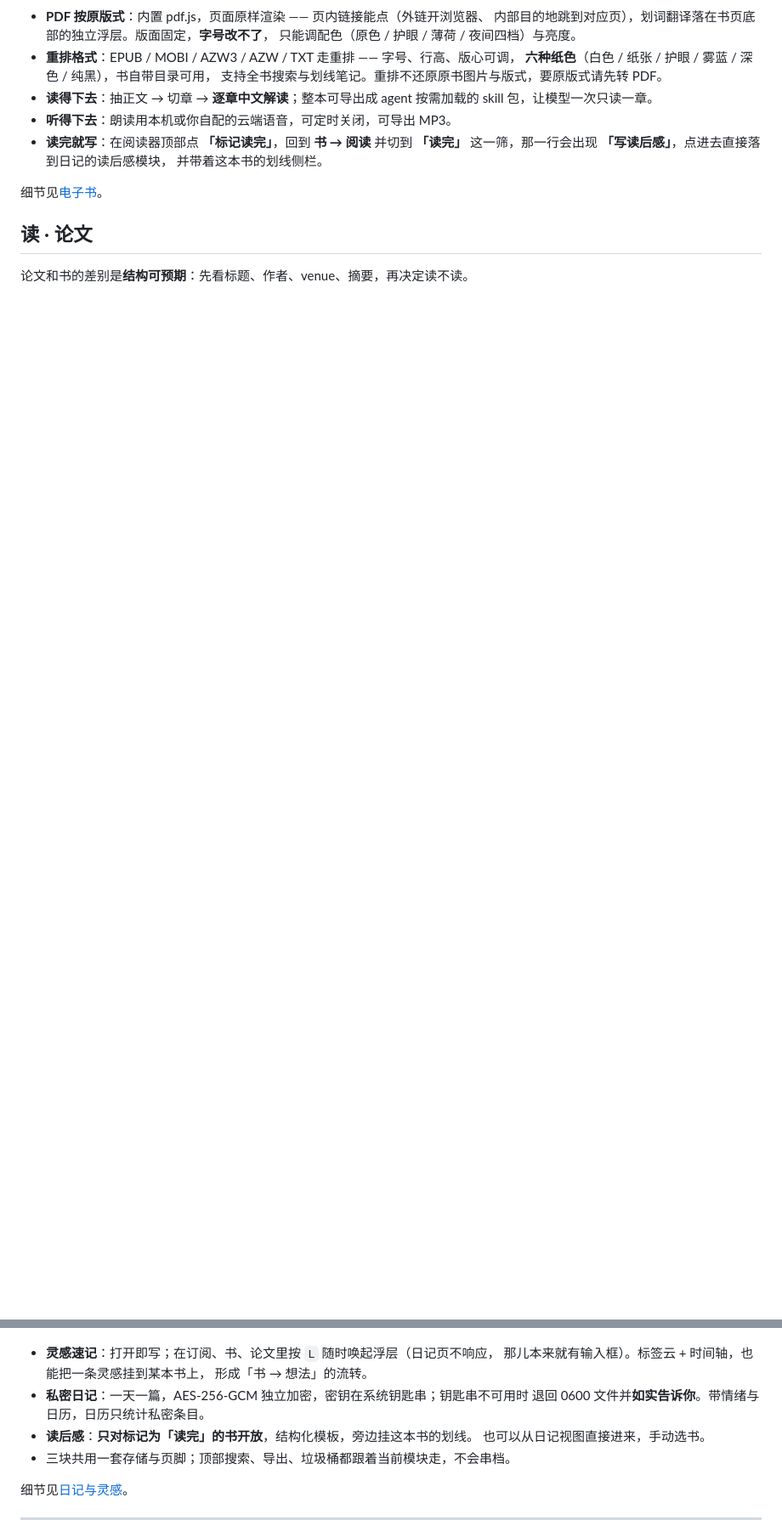
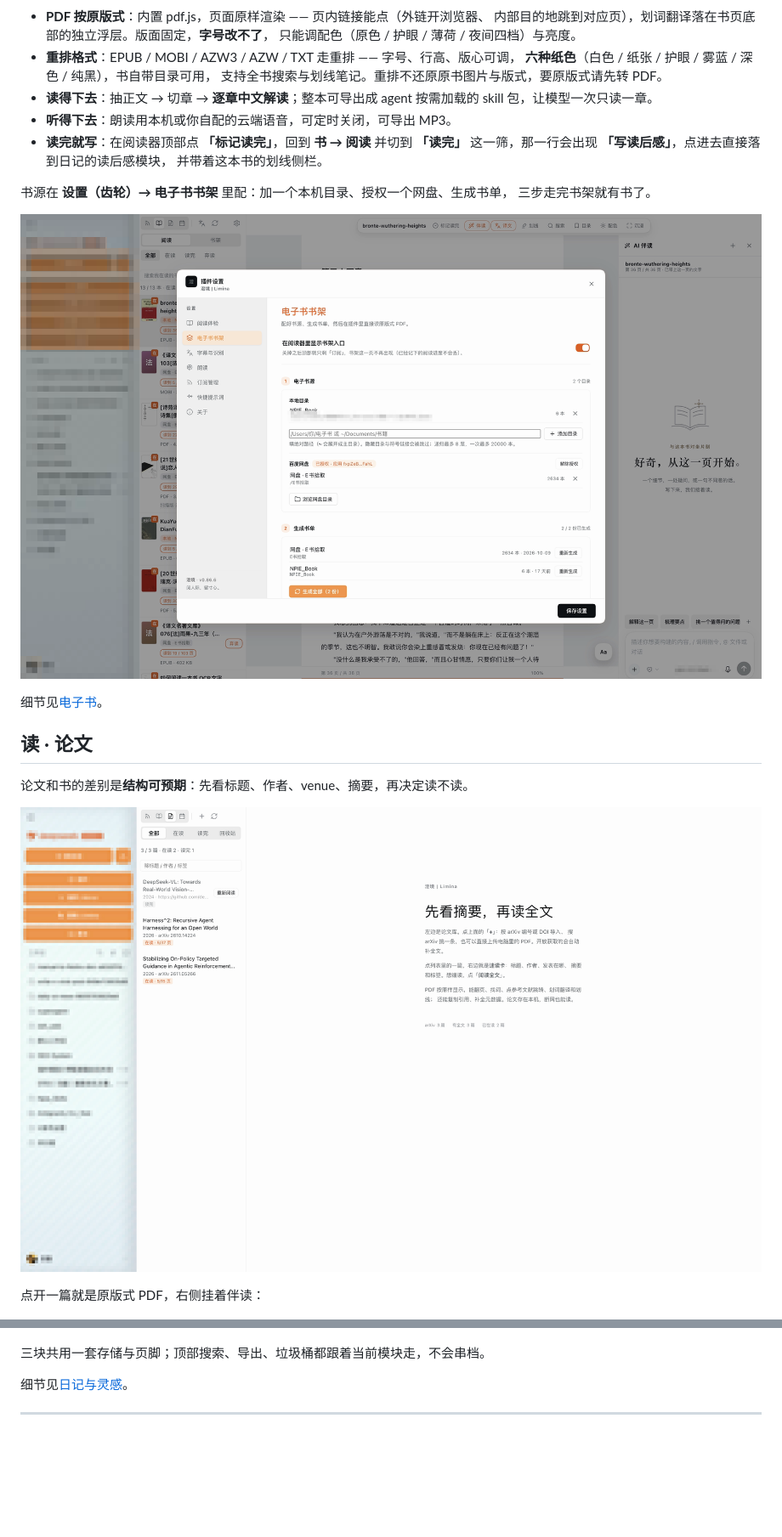
Before and after one commit to BannyLon/dsh-npie-reader, a Markdown page: README.md, 2 parts joined by grey strips. Shown at 85% size. GitHub-like rendering; pictures changed too: docs/images/book-settings.png (added), docs/images/papers.png (added); blank space fills up the shorter version.

Commit message:
docs: 补齐其余视图截图，README 每节都有图
新增六张：订阅空状态、书架、书源设置、论文库、灵感速记、私密日记。
仍用完整原图，只打码三处：宿主侧栏、页面底部存储路径、AI 输入框的模型名。
记章节由列表改为三段小标题，图跟着各自段落走。

```diff
--- a/README.md
+++ b/README.md
@@ -157,11 +161,20 @@ npm run build   # 生成 lib/index.js 与 lib/client.js
   这一筛，那一行会出现 **「写读后感」**，点进去直接落到日记的读后感模块，
   并带着这本书的划线侧栏。
 
+书源在 **设置（齿轮）→ 电子书书架** 里配：加一个本机目录、授权一个网盘、生成书单，
+三步走完书架就有书了。
+
+![设置 → 电子书书架：本地目录、网盘授权、生成书单三步](docs/images/book-settings.png)
+
 细节见[电子书](docs/features.md#电子书)。
 
 ## 读 · 论文
 
 论文和书的差别是**结构可预期**：先看标题、作者、venue、摘要，再决定读不读。
+
+![论文库：每行是一张速读卡，标着 arXiv 编号与阅读进度](docs/images/papers.png)
+
+点开一篇就是原版式 PDF，右侧挂着伴读：
 
 ![论文阅读页：左侧是论文库，中间按原版式渲染 PDF，右侧是 AI 伴读](docs/images/paper-reading.png)
 
@@ -185,13 +214,6 @@ npm run build   # 生成 lib/index.js 与 lib/client.js
 ![读后感：左侧只列已读完的书，中间写读后感，右侧挂着这本书的划线](docs/images/notes-review.png)
 
-- **灵感速记**：打开即写；在订阅、书、论文里按 `L` 随时唤起浮层（日记页不响应，
-  那儿本来就有输入框）。标签云 + 时间轴，也能把一条灵感挂到某本书上，
-  形成「书 → 想法」的流转。
-- **私密日记**：一天一篇，AES-256-GCM 独立加密，密钥在系统钥匙串；钥匙串不可用时
-  退回 0600 文件并**如实告诉你**。带情绪与日历，日历只统计私密条目。
-- **读后感**：**只对标记为「读完」的书开放**，结构化模板，旁边挂这本书的划线。
-  也可以从日记视图直接进来，手动选书。
-- 三块共用一套存储与页脚；顶部搜索、导出、垃圾桶都跟着当前模块走，不会串档。
+三块共用一套存储与页脚；顶部搜索、导出、垃圾桶都跟着当前模块走，不会串档。
 
 细节见[日记与灵感](docs/features.md#日记与灵感)。
 
```
Also changed, not shown: other parts of README.md (+21 -1 lines), docs/images/books.png (added), docs/images/feeds-empty.png (added), docs/images/notes-diary.png (added), docs/images/notes-ideas.png (added).
